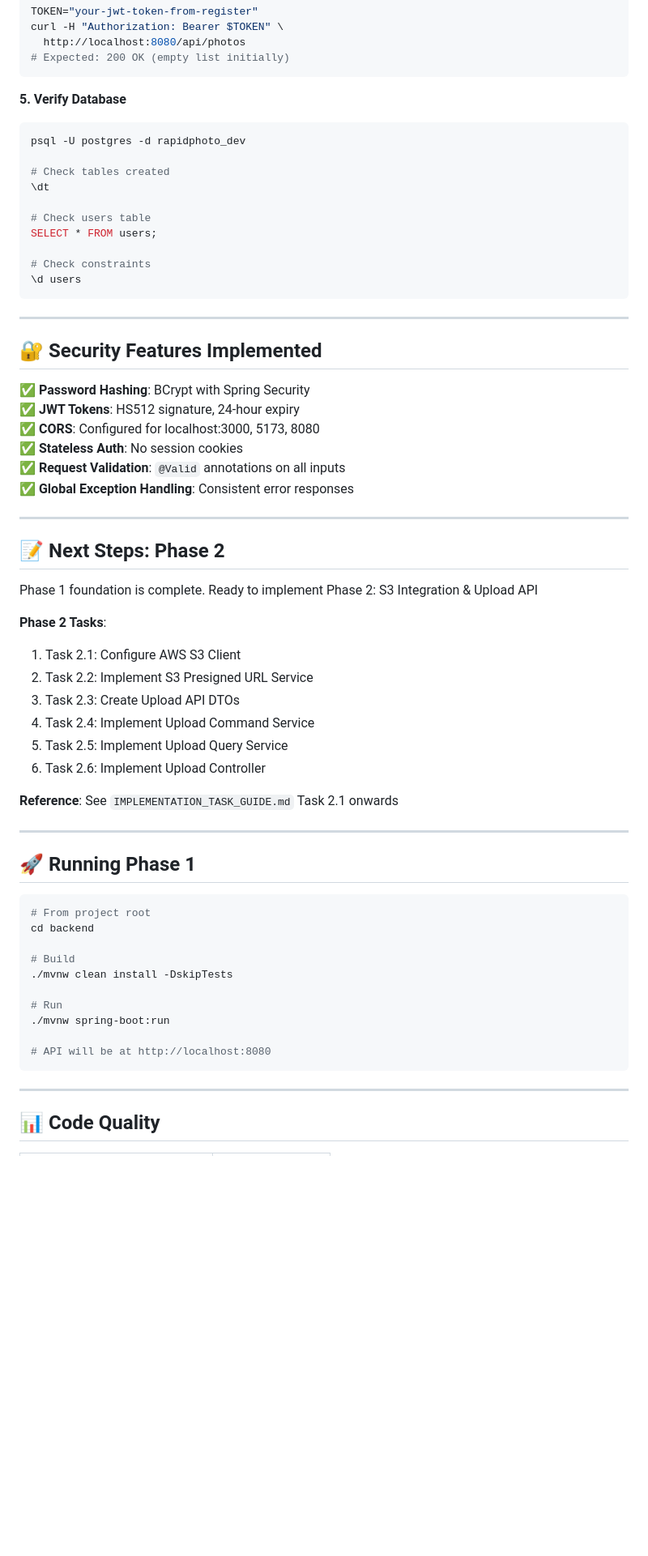
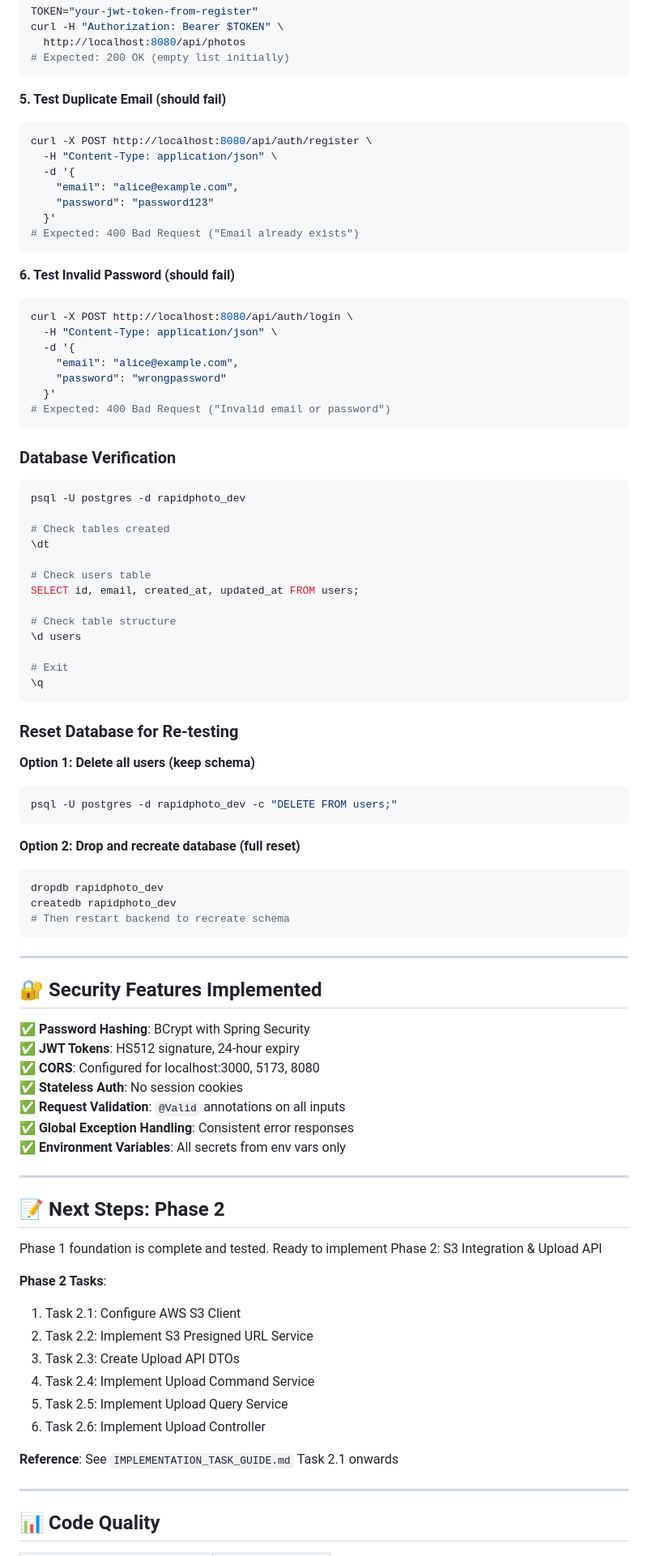
Before and after one commit to adamisom/rapid-photo-upload, a Markdown page: docs/misc/PHASE_1_TEST_COMPLETE.md, the part around one of its changes. Shown at 81% size. GitHub-like rendering; blank space fills up the shorter version.

````diff
--- a/docs/misc/PHASE1_COMPLETE.md
+++ b/docs/misc/PHASE_1_TEST_COMPLETE.md
@@ -168,7 +208,30 @@ curl -H "Authorization: Bearer $TOKEN" \
 # Expected: 200 OK (empty list initially)
 ```
 
-**5. Verify Database**
+**5. Test Duplicate Email (should fail)**
+```bash
+curl -X POST http://localhost:8080/api/auth/register \
+  -H "Content-Type: application/json" \
+  -d '{
+    "email": "alice@example.com",
+    "password": "password123"
+  }'
+# Expected: 400 Bad Request ("Email already exists")
+```
+
+**6. Test Invalid Password (should fail)**
+```bash
+curl -X POST http://localhost:8080/api/auth/login \
+  -H "Content-Type: application/json" \
+  -d '{
+    "email": "alice@example.com",
+    "password": "wrongpassword"
+  }'
+# Expected: 400 Bad Request ("Invalid email or password")
+```
+
+### Database Verification
+
 ```bash
 psql -U postgres -d rapidphoto_dev
 
@@ -176,10 +239,27 @@ psql -U postgres -d rapidphoto_dev
 \dt
 
 # Check users table
-SELECT * FROM users;
+SELECT id, email, created_at, updated_at FROM users;
 
-# Check constraints
+# Check table structure
 \d users
+
+# Exit
+\q
+```
+
+### Reset Database for Re-testing
+
+**Option 1: Delete all users (keep schema)**
+```bash
+psql -U postgres -d rapidphoto_dev -c "DELETE FROM users;"
+```
+
+**Option 2: Drop and recreate database (full reset)**
+```bash
+dropdb rapidphoto_dev
+createdb rapidphoto_dev
+# Then restart backend to recreate schema
 ```
 
 ---
@@ -192,12 +272,13 @@ SELECT * FROM users;
 ✅ **Stateless Auth**: No session cookies
 ✅ **Request Validation**: `@Valid` annotations on all inputs
 ✅ **Global Exception Handling**: Consistent error responses
+✅ **Environment Variables**: All secrets from env vars only
 
 ---
 
 ## 📝 Next Steps: Phase 2
 
-Phase 1 foundation is complete. Ready to implement Phase 2: S3 Integration & Upload API
+Phase 1 foundation is complete and tested. Ready to implement Phase 2: S3 Integration & Upload API
 
 **Phase 2 Tasks**:
 1. Task 2.1: Configure AWS S3 Client
@@ -208,23 +289,6 @@ Phase 1 foundation is complete. Ready to implement Phase 2: S3 Integration & Upl
 6. Task 2.6: Implement Upload Controller
 
 **Reference**: See `IMPLEMENTATION_TASK_GUIDE.md` Task 2.1 onwards
-
----
-
-## 🚀 Running Phase 1
-
-```bash
-# From project root
-cd backend
-
-# Build
-./mvnw clean install -DskipTests
-
-# Run
-./mvnw spring-boot:run
-
-# API will be at http://localhost:8080
-```
 
 ---
 
````
Also changed, not shown: other parts of docs/misc/PHASE_1_TEST_COMPLETE.md (+49 -9 lines).
